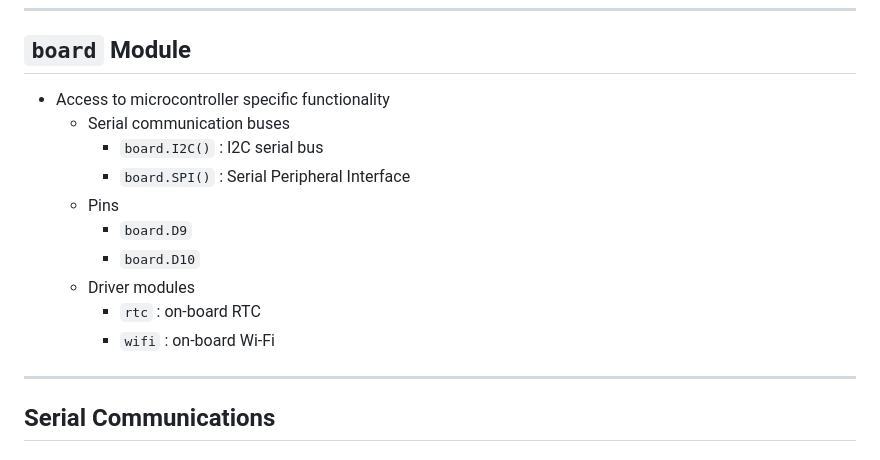
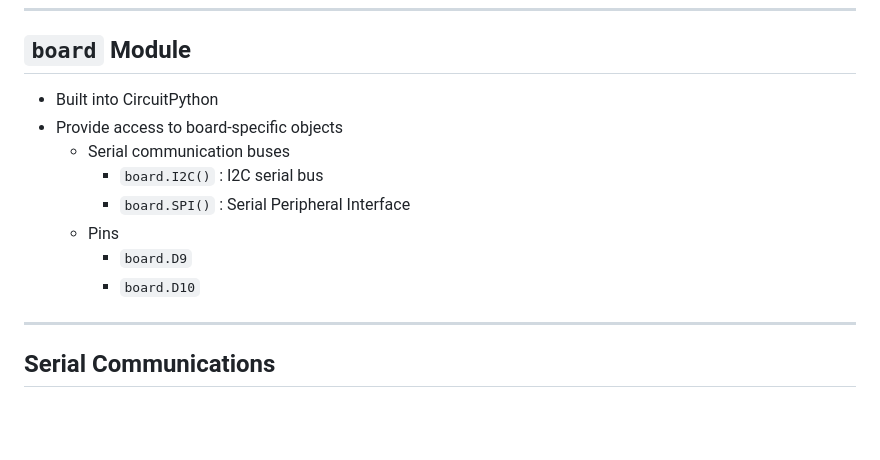
Before and after one commit to sjirwin/fun-with-microcontrollers, a Markdown page: slides.md, the part around the change. Drawn GitHub-style; blank space fills up the shorter version.

Commit message:
fix the content on 'board' slide

```diff
--- a/slides.md
+++ b/slides.md
@@ -205,16 +205,14 @@ https://sjirwin.github.io/fun-with-microcontrollers/
 
 ## <span style="color:indianred">`board`</span> Module
 
-- Access to microcontroller specific functionality
+- Built into CircuitPython
+- Provide access to board-specific objects
   - Serial communication buses
     - <span style="color:darkgreen">`board.I2C()`</span> : I2C serial bus
     - <span style="color:darkgreen">`board.SPI()`</span> : Serial Peripheral Interface
   - Pins
     - <span style="color:darkgreen">`board.D9`</span>
     - <span style="color:darkgreen">`board.D10`</span>
-  - Driver modules
-    - <span style="color:indianred">`rtc`</span> : on-board RTC
-    - <span style="color:indianred">`wifi`</span> : on-board Wi-Fi
 
 ------
 
```
